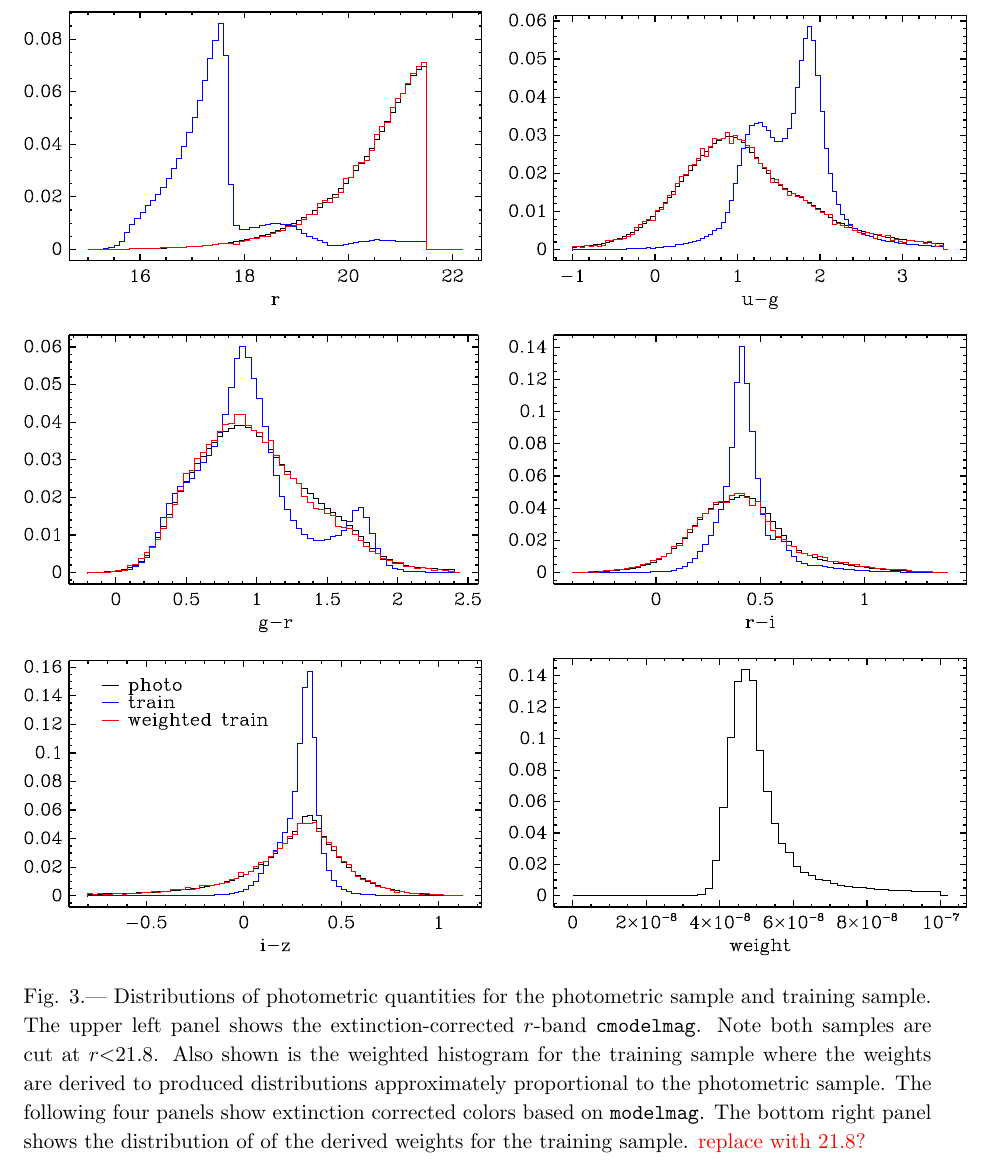
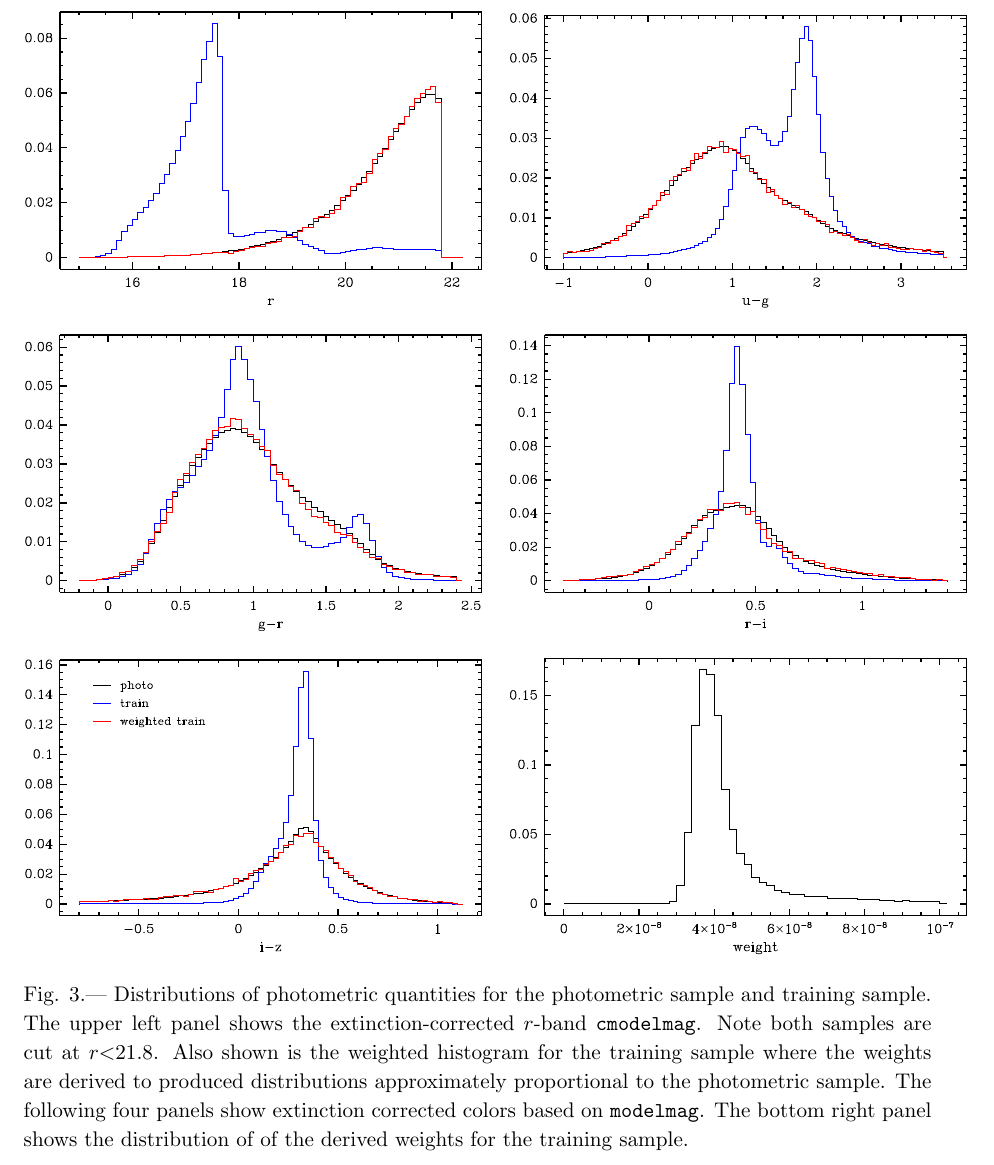
Before and after one commit to esheldon/latex, a LaTeX paper (photoz-dr8/photoz-dr8.tex): part of page 10 of 12, cut so that both start at the same text. Compiled offline with pdfLaTeX.

Commit message:
updated figures

```diff
--- a/photoz-dr8/photoz-dr8.tex
+++ b/photoz-dr8/photoz-dr8.tex
@@ -397,7 +397,7 @@ zCOSMOS$^*$ &1,247 &1.7  & 7.4\% \\ \hline \hline
 \cc{=============================}
 
 \begin{figure}[t] \centering
-    \includegraphics{figures/zweight-09-varhist.eps}
+    \includegraphics{figures/zweight-10-varhist.eps}
 
     \caption{Distributions of photometric quantities for the photometric sample
     and training sample.  The upper left panel shows the extinction-corrected
@@ -407,7 +407,7 @@ zCOSMOS$^*$ &1,247 &1.7  & 7.4\% \\ \hline \hline
     proportional to the photometric sample.
     The following four panels show extinction corrected colors based on
     \modelmag.  The bottom right panel shows the distribution of of the
-    derived weights for the training sample. {\color{red} replace with 21.8?}}
+    derived weights for the training sample. }
     \label{fig:varhist}
 
     \vspace{2em}
```
Also changed, not shown: photoz-dr8/figures/zweight-10-varhist.eps (added), photoz-dr8/figures/zweight-10-zhist-withorig-withsum-12.eps (added), photoz-dr8/photoz-dr8.tex (2 more changed lines).
